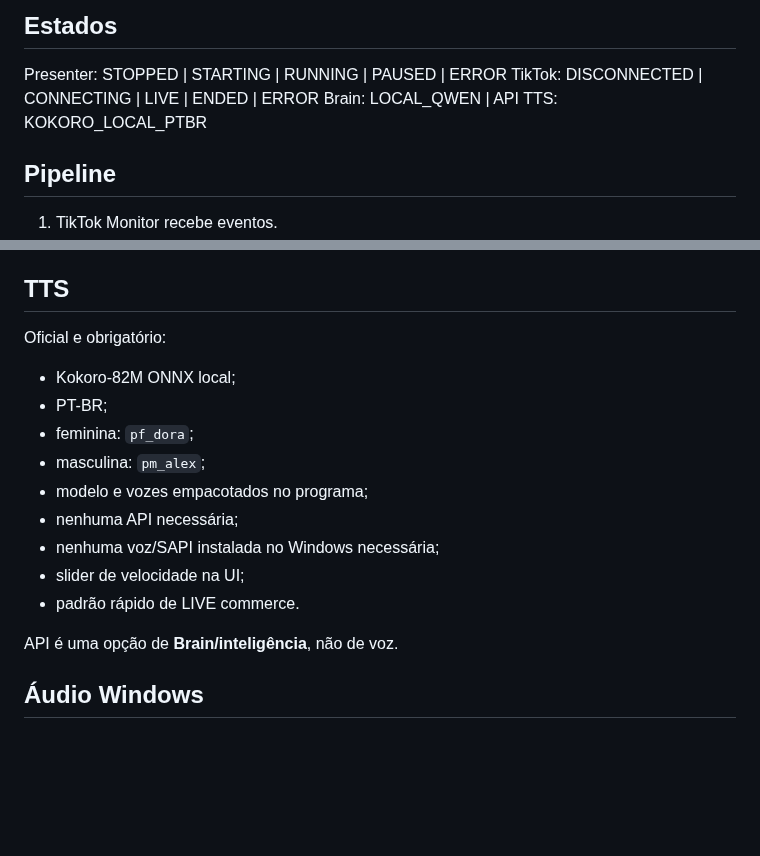
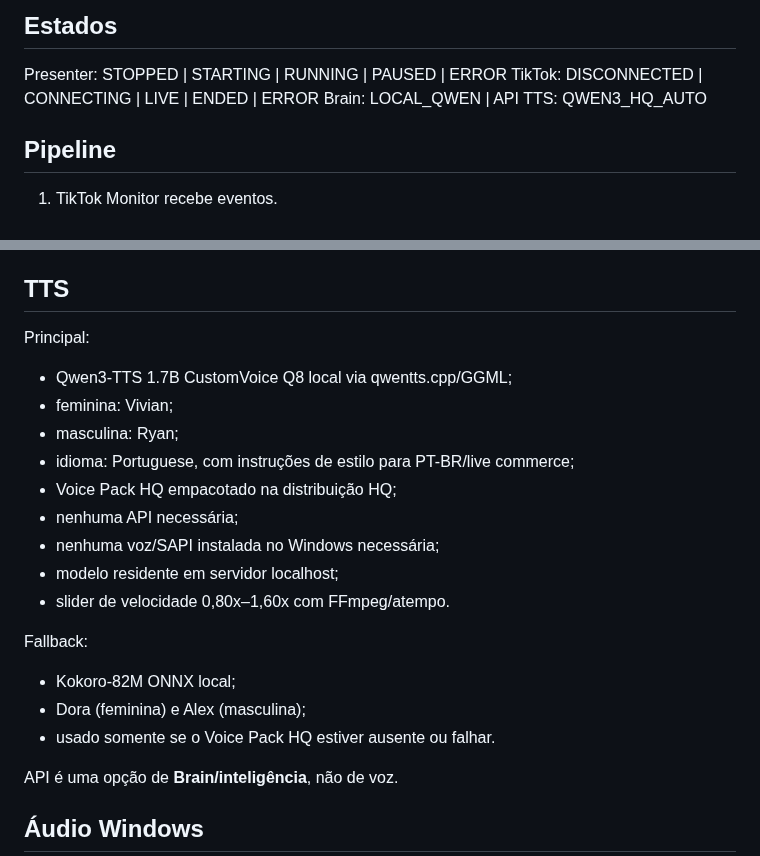
Before and after one commit to adrse/AGCN-Live-Voice, a Markdown page: docs/DESKTOP_MVP_SPEC.md, 2 parts joined by grey strips. Rendered like a GitHub page; blank space fills up the shorter version.

Commit message:
docs: atualiza especificacao para Qwen3-TTS HQ validado

```diff
--- a/docs/DESKTOP_MVP_SPEC.md
+++ b/docs/DESKTOP_MVP_SPEC.md
@@ -5,7 +5,7 @@
 Presenter: STOPPED | STARTING | RUNNING | PAUSED | ERROR
 TikTok: DISCONNECTED | CONNECTING | LIVE | ENDED | ERROR
 Brain: LOCAL_QWEN | API
-TTS: KOKORO_LOCAL_PTBR
+TTS: QWEN3_HQ_AUTO
 
 ## Pipeline
 
@@ -121,16 +121,21 @@ Falha:
 
 ## TTS
 
-Oficial e obrigatório:
-- Kokoro-82M ONNX local;
-- PT-BR;
-- feminina: `pf_dora`;
-- masculina: `pm_alex`;
-- modelo e vozes empacotados no programa;
+Principal:
+- Qwen3-TTS 1.7B CustomVoice Q8 local via qwentts.cpp/GGML;
+- feminina: Vivian;
+- masculina: Ryan;
+- idioma: Portuguese, com instruções de estilo para PT-BR/live commerce;
+- Voice Pack HQ empacotado na distribuição HQ;
 - nenhuma API necessária;
 - nenhuma voz/SAPI instalada no Windows necessária;
-- slider de velocidade na UI;
-- padrão rápido de LIVE commerce.
+- modelo residente em servidor localhost;
+- slider de velocidade 0,80x–1,60x com FFmpeg/atempo.
+
+Fallback:
+- Kokoro-82M ONNX local;
+- Dora (feminina) e Alex (masculina);
+- usado somente se o Voice Pack HQ estiver ausente ou falhar.
 
 API é uma opção de **Brain/inteligência**, não de voz.
 
```
